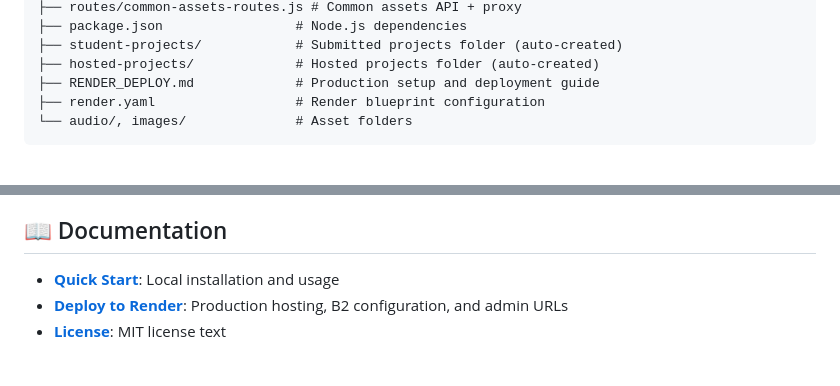
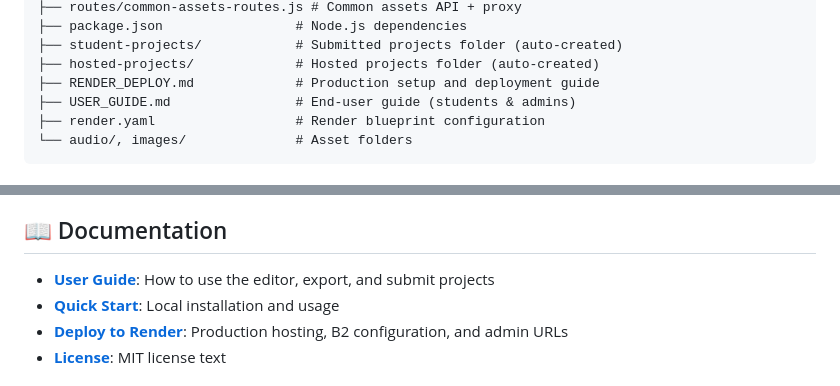
Before and after one commit to pachecod/vr-hotspots-educational, a Markdown page: README.md, 2 parts joined by grey strips. GitHub-like rendering.

````diff
--- a/README.md
+++ b/README.md
@@ -110,6 +110,7 @@ vr_hotspots/
 ├── student-projects/            # Submitted projects folder (auto-created)
 ├── hosted-projects/             # Hosted projects folder (auto-created)
 ├── RENDER_DEPLOY.md             # Production setup and deployment guide
+├── USER_GUIDE.md                # End-user guide (students & admins)
 ├── render.yaml                  # Render blueprint configuration
 └── audio/, images/              # Asset folders
 ```
@@ -150,6 +151,7 @@ vr_hotspots/
 
 ## 📖 Documentation
 
+- **[User Guide](USER_GUIDE.md)**: How to use the editor, export, and submit projects
 - **[Quick Start](#-quick-start)**: Local installation and usage
 - **[Deploy to Render](RENDER_DEPLOY.md)**: Production hosting, B2 configuration, and admin URLs
 - **[License](LICENSE.md)**: MIT license text
````
Also changed, not shown: USER_GUIDE.md (added, +256 -0 lines).
